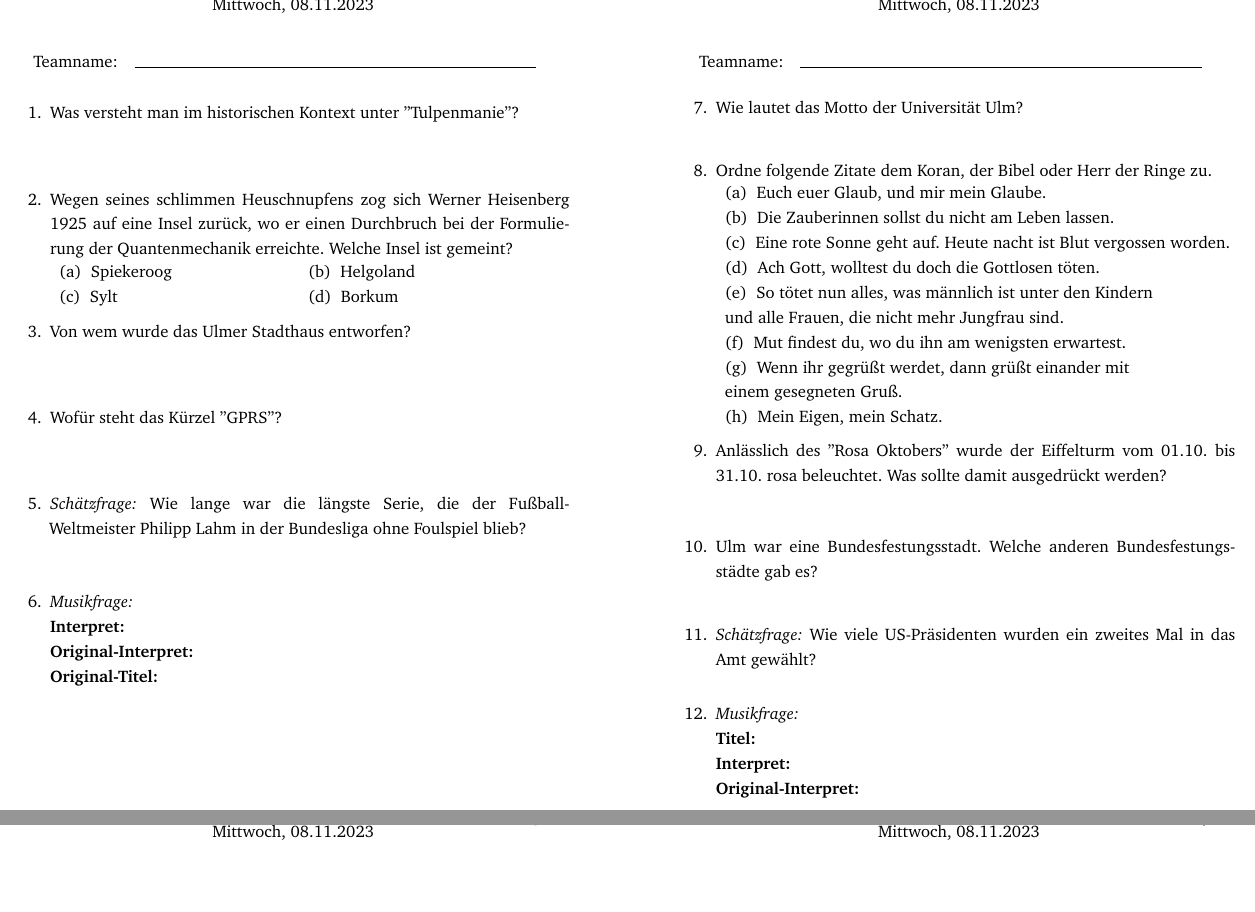
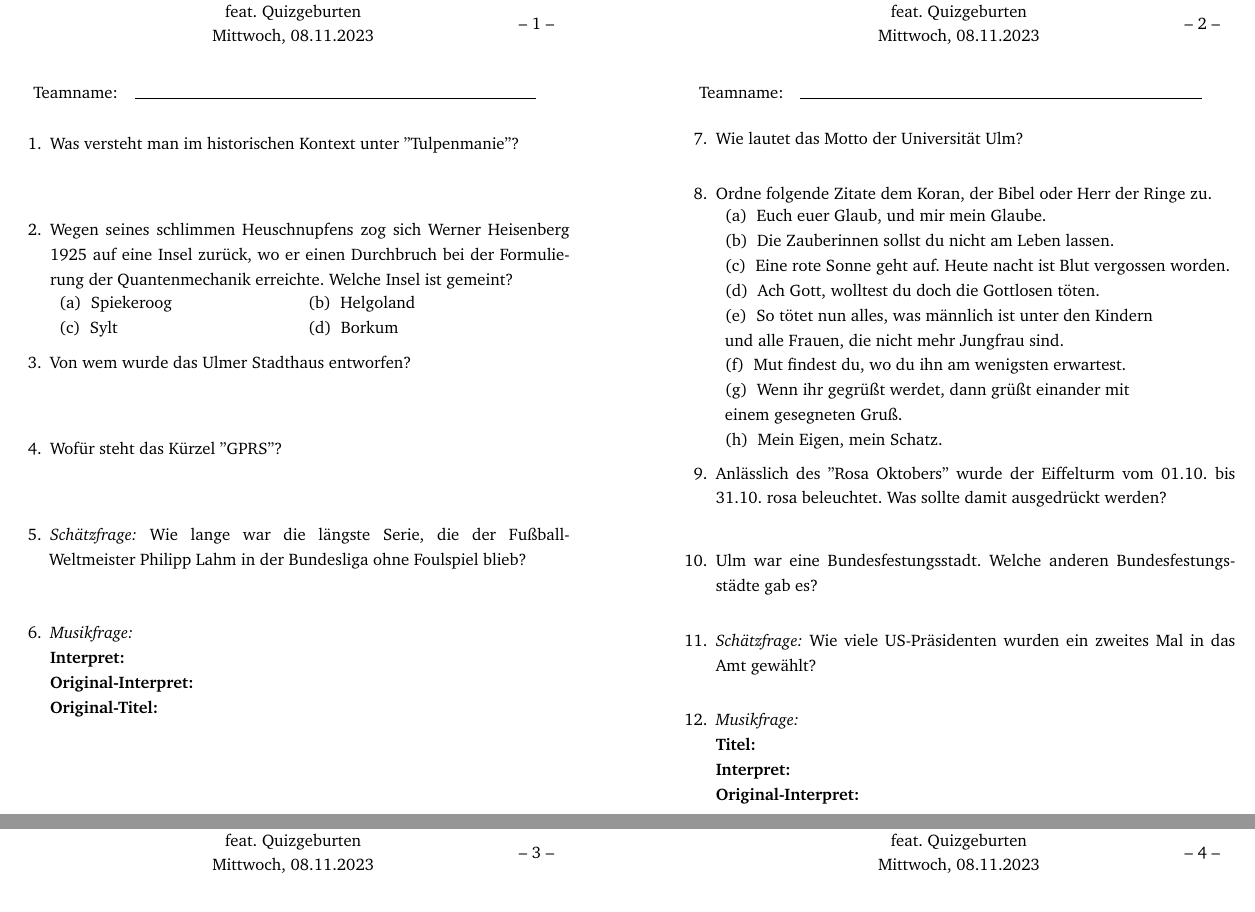
Before and after one commit to eneller/quiz.cls, a LaTeX problem sheet (example.tex): two parts of pages 1 and 2 of 2, joined at a grey line, cut at the place of the change, the shorter picture padded with empty space. Compiled offline with pdfLaTeX.

Commit message:
feat: add feat.

```diff
--- a/example.tex
+++ b/example.tex
@@ -1,5 +1,13 @@
 \documentclass{quiz}
 \renewcommand{\mydate}{Mittwoch, 08.11.2023}
+\renewcommand{\header}{\begin{center}
+    {\Large Murphy's Law Pub Quiz}
+    \\ feat. Quizgeburten
+    \\ \hfill \vspace*{-0.6cm} \raisebox{0.3cm}[-1cm]{-- \ctrpage \ --}
+     \hspace*{0.25cm}
+    \\\mydate\\[0.75cm]
+    \quad Teamname:\quad \hrulefill  \qquad\qquad\qquad
+    \end{center}}
 
 \begin{document}
 \begin{page}
@@ -16,7 +24,7 @@
 \end{page}
 
 \begin{page}
-\qitem[6mm]{Wie lautet das Motto der Universität Ulm?}
+\qitem[4mm]{Wie lautet das Motto der Universität Ulm?}
 \begin{qlenum}[l]{Ordne folgende Zitate dem Koran, der Bibel oder Herr der Ringe zu.}
          \qlitem{Euch euer Glaub, und mir mein Glaube.} \\
          \qlitem{Die Zauberinnen sollst du nicht am Leben lassen.} \\
@@ -27,8 +35,8 @@
          \qlitem{Wenn ihr gegrüßt werdet, dann grüßt einander mit \\einem gesegneten Gruß.} \\
          \qlitem{Mein Eigen, mein Schatz.}
 \end{qlenum}
-\qitem[8mm]{Anlässlich des ''Rosa Oktobers'' wurde der Eiffelturm vom 01.10. bis 31.10. rosa beleuchtet. Was sollte damit ausgedrückt werden?}
-\qitem[6mm]{Ulm war eine Bundesfestungsstadt. Welche anderen Bundesfestungsstädte gab es?}
+\qitem[6mm]{Anlässlich des ''Rosa Oktobers'' wurde der Eiffelturm vom 01.10. bis 31.10. rosa beleuchtet. Was sollte damit ausgedrückt werden?}
+\qitem[4mm]{Ulm war eine Bundesfestungsstadt. Welche anderen Bundesfestungsstädte gab es?}
 \qeitem[4mm]{Wie viele US-Präsidenten wurden ein zweites Mal in das Amt gewählt?}
 \qmitem
 \end{page}
```
